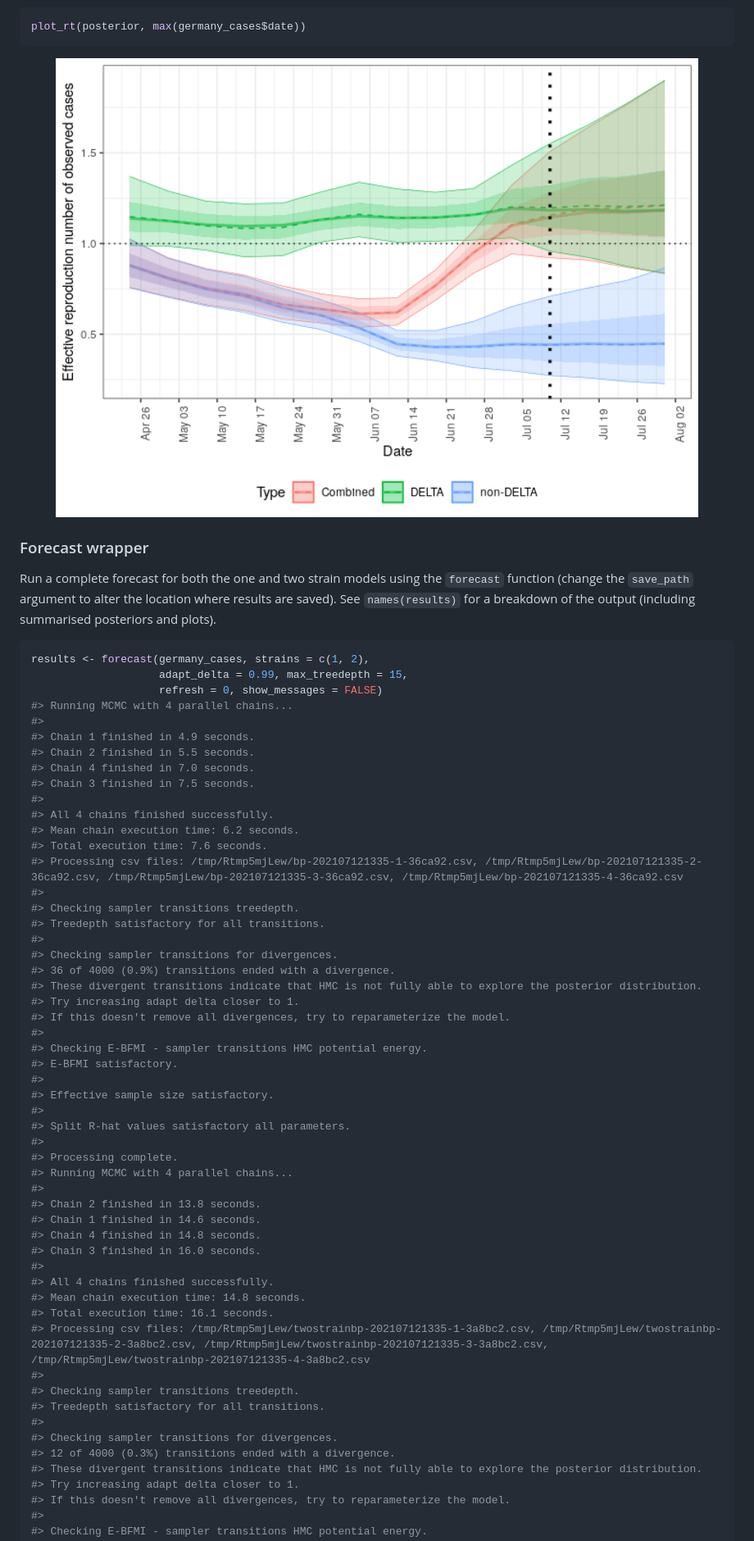
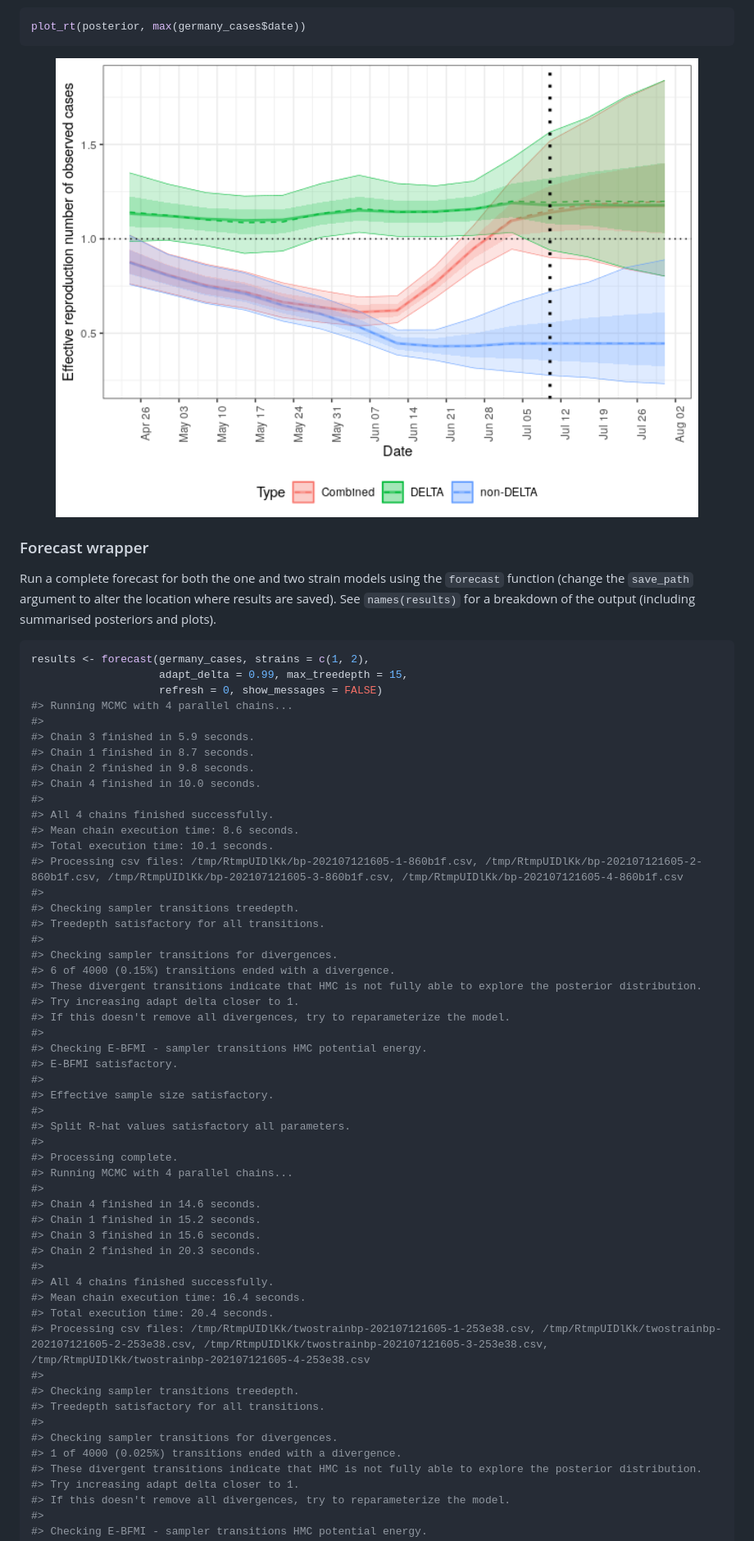
Before and after one commit to epiforecasts/forecast.vocs, a Markdown page: README.md, the part around the change printed below. Shown: that part at 82% size. Rendered like a GitHub page; pictures changed too: man/figures/README-unnamed-chunk-8-1.png.

```diff
--- a/README.md
+++ b/README.md
@@ -134,21 +135,21 @@ results <- forecast(germany_cases, strains = c(1, 2),
                     refresh = 0, show_messages = FALSE)
 #> Running MCMC with 4 parallel chains...
 #>
-#> Chain 1 finished in 4.9 seconds.
-#> Chain 2 finished in 5.5 seconds.
-#> Chain 4 finished in 7.0 seconds.
-#> Chain 3 finished in 7.5 seconds.
+#> Chain 3 finished in 5.9 seconds.
+#> Chain 1 finished in 8.7 seconds.
+#> Chain 2 finished in 9.8 seconds.
+#> Chain 4 finished in 10.0 seconds.
 #>
 #> All 4 chains finished successfully.
-#> Mean chain execution time: 6.2 seconds.
-#> Total execution time: 7.6 seconds.
-#> Processing csv files: /tmp/Rtmp5mjLew/bp-202107121335-1-36ca92.csv, /tmp/Rtmp5mjLew/bp-202107121335-2-36ca92.csv, /tmp/Rtmp5mjLew/bp-202107121335-3-36ca92.csv, /tmp/Rtmp5mjLew/bp-202107121335-4-36ca92.csv
+#> Mean chain execution time: 8.6 seconds.
+#> Total execution time: 10.1 seconds.
+#> Processing csv files: /tmp/RtmpUIDlKk/bp-202107121605-1-860b1f.csv, /tmp/RtmpUIDlKk/bp-202107121605-2-860b1f.csv, /tmp/RtmpUIDlKk/bp-202107121605-3-860b1f.csv, /tmp/RtmpUIDlKk/bp-202107121605-4-860b1f.csv
 #>
 #> Checking sampler transitions treedepth.
 #> Treedepth satisfactory for all transitions.
 #>
 #> Checking sampler transitions for divergences.
-#> 36 of 4000 (0.9%) transitions ended with a divergence.
+#> 6 of 4000 (0.15%) transitions ended with a divergence.
 #> These divergent transitions indicate that HMC is not fully able to explore the posterior distribution.
 #> Try increasing adapt delta closer to 1.
 #> If this doesn't remove all divergences, try to reparameterize the model.
@@ -163,21 +164,21 @@ results <- forecast(germany_cases, strains = c(1, 2),
 #> Processing complete.
 #> Running MCMC with 4 parallel chains...
 #>
-#> Chain 2 finished in 13.8 seconds.
-#> Chain 1 finished in 14.6 seconds.
-#> Chain 4 finished in 14.8 seconds.
-#> Chain 3 finished in 16.0 seconds.
+#> Chain 4 finished in 14.6 seconds.
+#> Chain 1 finished in 15.2 seconds.
+#> Chain 3 finished in 15.6 seconds.
+#> Chain 2 finished in 20.3 seconds.
 #>
 #> All 4 chains finished successfully.
-#> Mean chain execution time: 14.8 seconds.
-#> Total execution time: 16.1 seconds.
-#> Processing csv files: /tmp/Rtmp5mjLew/twostrainbp-202107121335-1-3a8bc2.csv, /tmp/Rtmp5mjLew/twostrainbp-202107121335-2-3a8bc2.csv, /tmp/Rtmp5mjLew/twostrainbp-202107121335-3-3a8bc2.csv, /tmp/Rtmp5mjLew/twostrainbp-202107121335-4-3a8bc2.csv
+#> Mean chain execution time: 16.4 seconds.
+#> Total execution time: 20.4 seconds.
+#> Processing csv files: /tmp/RtmpUIDlKk/twostrainbp-202107121605-1-253e38.csv, /tmp/RtmpUIDlKk/twostrainbp-202107121605-2-253e38.csv, /tmp/RtmpUIDlKk/twostrainbp-202107121605-3-253e38.csv, /tmp/RtmpUIDlKk/twostrainbp-202107121605-4-253e38.csv
 #>
 #> Checking sampler transitions treedepth.
 #> Treedepth satisfactory for all transitions.
 #>
 #> Checking sampler transitions for divergences.
-#> 12 of 4000 (0.3%) transitions ended with a divergence.
+#> 1 of 4000 (0.025%) transitions ended with a divergence.
 #> These divergent transitions indicate that HMC is not fully able to explore the posterior distribution.
 #> Try increasing adapt delta closer to 1.
 #> If this doesn't remove all divergences, try to reparameterize the model.
```
Also changed, not shown: other parts of README.md (+17 -16 lines), man/figures/README-unnamed-chunk-10-1.png, man/figures/README-unnamed-chunk-11-1.png, man/figures/README-unnamed-chunk-6-1.png, man/figures/README-unnamed-chunk-7-1.png, 7 other files.
